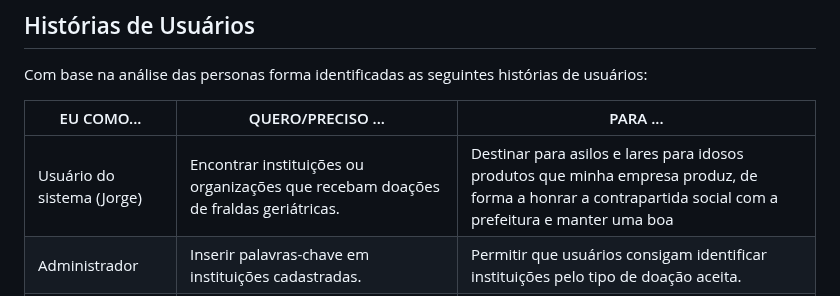
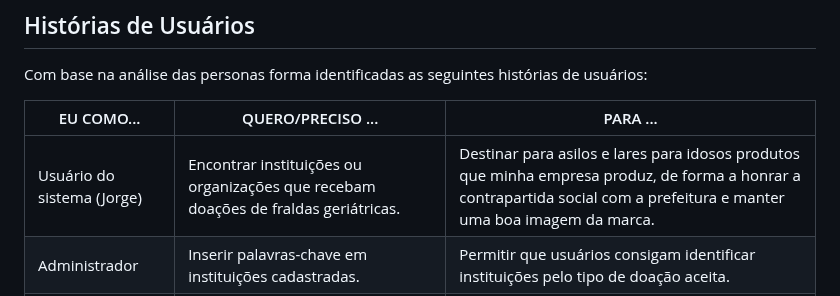
Before and after one commit to ICEI-PUC-Minas-PMV-SI/pmv-si-2023-2-pe1-t2-doeaqui, a Markdown page: docs/especification.md, the part around the change. Rendered like a GitHub page.

Commit message:
correcaohistoria1.md

```diff
--- a/docs/especification.md
+++ b/docs/especification.md
@@ -140,7 +140,7 @@ Com base na análise das personas forma identificadas as seguintes histórias de
 
 |EU COMO... | QUERO/PRECISO ...  |PARA ... |
 |--------------------|------------------------------------|----------------------------------------|
-|Usuário do sistema (Jorge)  | Encontrar instituições ou organizações que recebam doações de fraldas geriátricas.  | Destinar para asilos e lares para idosos produtos que minha empresa produz, de forma a honrar a contrapartida social com a prefeitura e manter uma boa |
+|Usuário do sistema (Jorge)  | Encontrar instituições ou organizações que recebam doações de fraldas geriátricas.  | Destinar para asilos e lares para idosos produtos que minha empresa produz, de forma a honrar a contrapartida social com a prefeitura e manter uma boa imagem da marca. |
 |Administrador       | Inserir palavras-chave em instituições cadastradas. | Permitir que usuários consigam identificar instituições pelo tipo de doação aceita. |
 |Usuário do sistema (Ana) | Cadastrar as localizações de suas campanhas de arrecadação em um software. | Para que doadores consigam visualizar a campanha em sua região e consigam contribuir de forma prática. |
 |Usuário do sistema (Joyce) | Preciso de dados bancários das instituições. | Realizar doações monetárias. |
```
